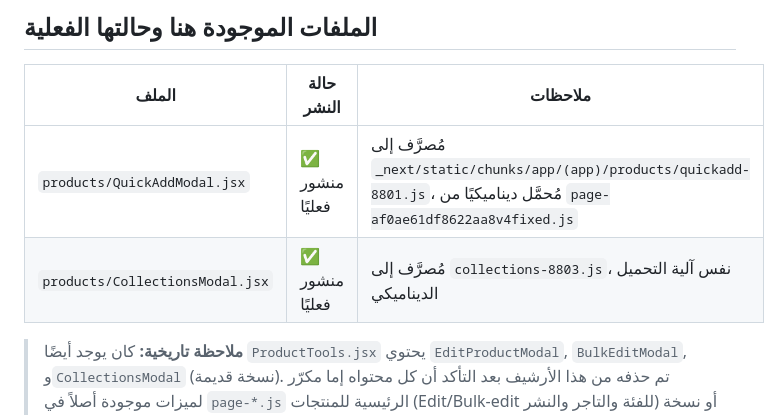
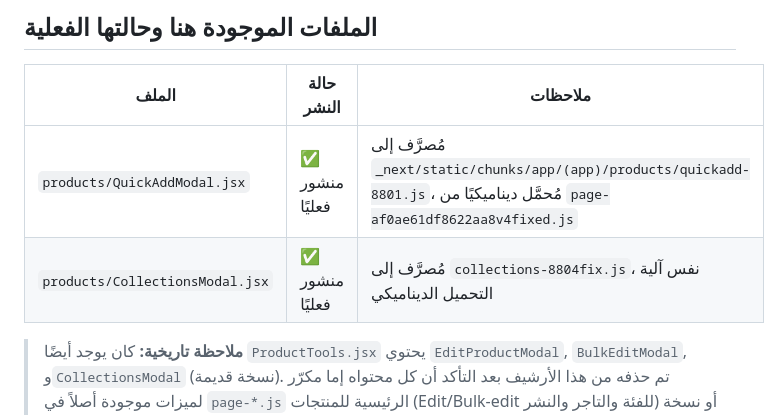
Before and after one commit to Mohabbeshier/omraa, a Markdown page: source/README.md, the part around the change. Drawn GitHub-style.

Commit message:
docs: update references to renamed collections chunk, log the CollectionsModal fix

```diff
--- a/source/README.md
+++ b/source/README.md
@@ -15,7 +15,7 @@ labels, orders, إلخ). الـ repo الفعلي هو فقط مخرجات Next.
 | الملف | حالة النشر | ملاحظات |
 |---|---|---|
 | `products/QuickAddModal.jsx` | ✅ منشور فعليًا | مُصرَّف إلى `_next/static/chunks/app/(app)/products/quickadd-8801.js`، مُحمَّل ديناميكيًا من `page-af0ae61df8622aa8v4fixed.js` |
-| `products/CollectionsModal.jsx` | ✅ منشور فعليًا | مُصرَّف إلى `collections-8803.js`، نفس آلية التحميل الديناميكي |
+| `products/CollectionsModal.jsx` | ✅ منشور فعليًا | مُصرَّف إلى `collections-8804fix.js`، نفس آلية التحميل الديناميكي |
 
 > **ملاحظة تاريخية:** كان يوجد أيضًا `ProductTools.jsx` يحتوي `EditProductModal`,
 > `BulkEditModal`, و`CollectionsModal` (نسخة قديمة). تم حذفه من هذا الأرشيف بعد
```
Also changed, not shown: DEVELOPER_NOTES.md (+4 -0 lines).
